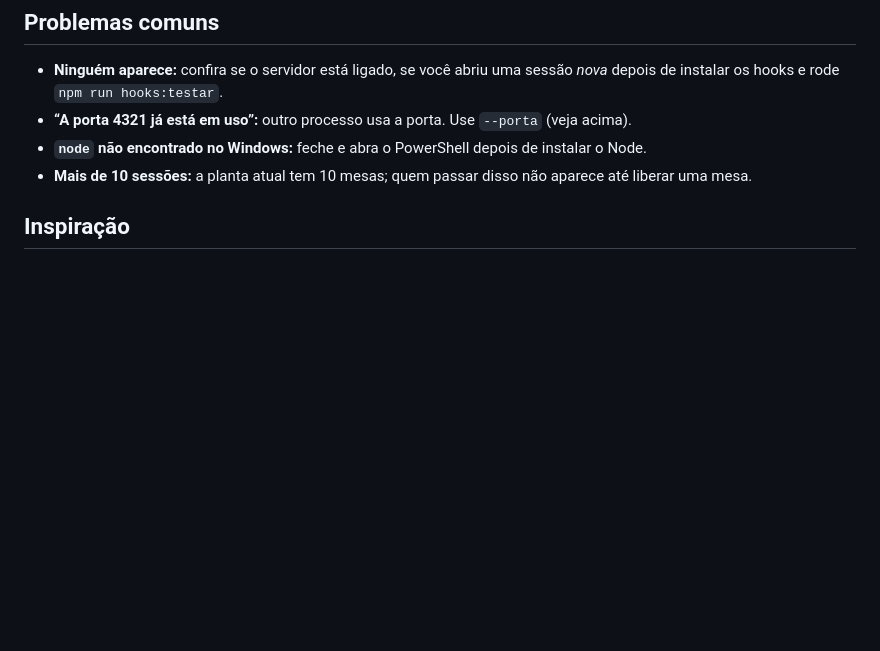
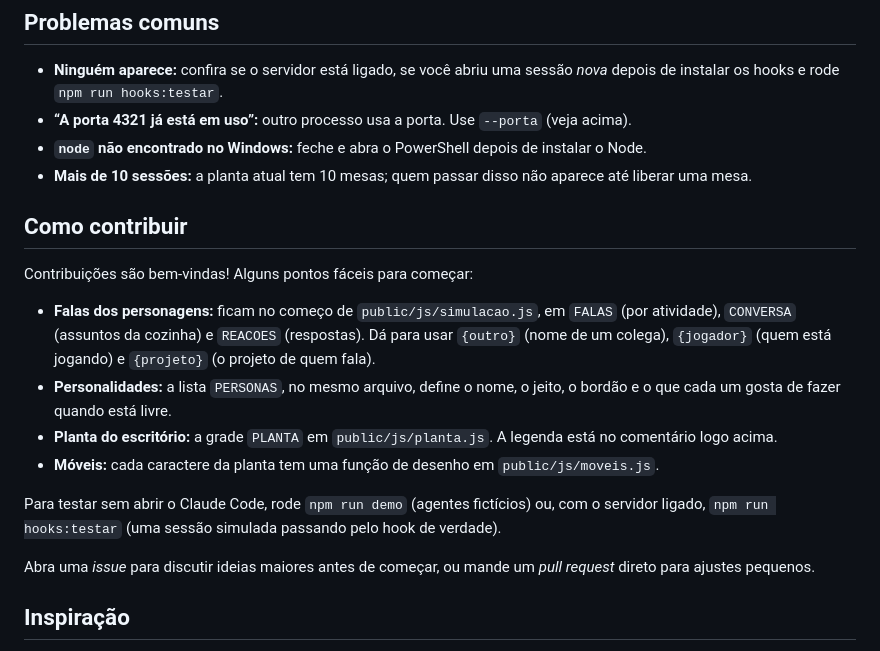
Before and after one commit to riversdiniz/AI-AgentSquad, a Markdown page: README.md, the part around the change. Drawn GitHub-style; blank space fills up the shorter version.

Commit message:
Adiciona seção Como contribuir

```diff
--- a/README.md
+++ b/README.md
@@ -131,6 +131,24 @@ scripts/gerar-pagina-unica.js  junta tudo num HTML só (npm run build:unico)
 - **`node` não encontrado no Windows:** feche e abra o PowerShell depois de instalar o Node.
 - **Mais de 10 sessões:** a planta atual tem 10 mesas; quem passar disso não aparece até liberar uma mesa.
 
+## Como contribuir
+
+Contribuições são bem-vindas! Alguns pontos fáceis para começar:
+
+- **Falas dos personagens:** ficam no começo de `public/js/simulacao.js`, em `FALAS` (por atividade),
+  `CONVERSA` (assuntos da cozinha) e `REACOES` (respostas). Dá para usar `{outro}` (nome de um colega),
+  `{jogador}` (quem está jogando) e `{projeto}` (o projeto de quem fala).
+- **Personalidades:** a lista `PERSONAS`, no mesmo arquivo, define o nome, o jeito, o bordão e o que
+  cada um gosta de fazer quando está livre.
+- **Planta do escritório:** a grade `PLANTA` em `public/js/planta.js`. A legenda está no comentário logo acima.
+- **Móveis:** cada caractere da planta tem uma função de desenho em `public/js/moveis.js`.
+
+Para testar sem abrir o Claude Code, rode `npm run demo` (agentes fictícios) ou, com o servidor ligado,
+`npm run hooks:testar` (uma sessão simulada passando pelo hook de verdade).
+
+Abra uma _issue_ para discutir ideias maiores antes de começar, ou mande um _pull request_ direto
+para ajustes pequenos.
+
 ## Inspiração
 
 A ideia deste projeto veio do [Habblaud](https://github.com/marmottajr/habblaud), de Márcio Junior:
```
